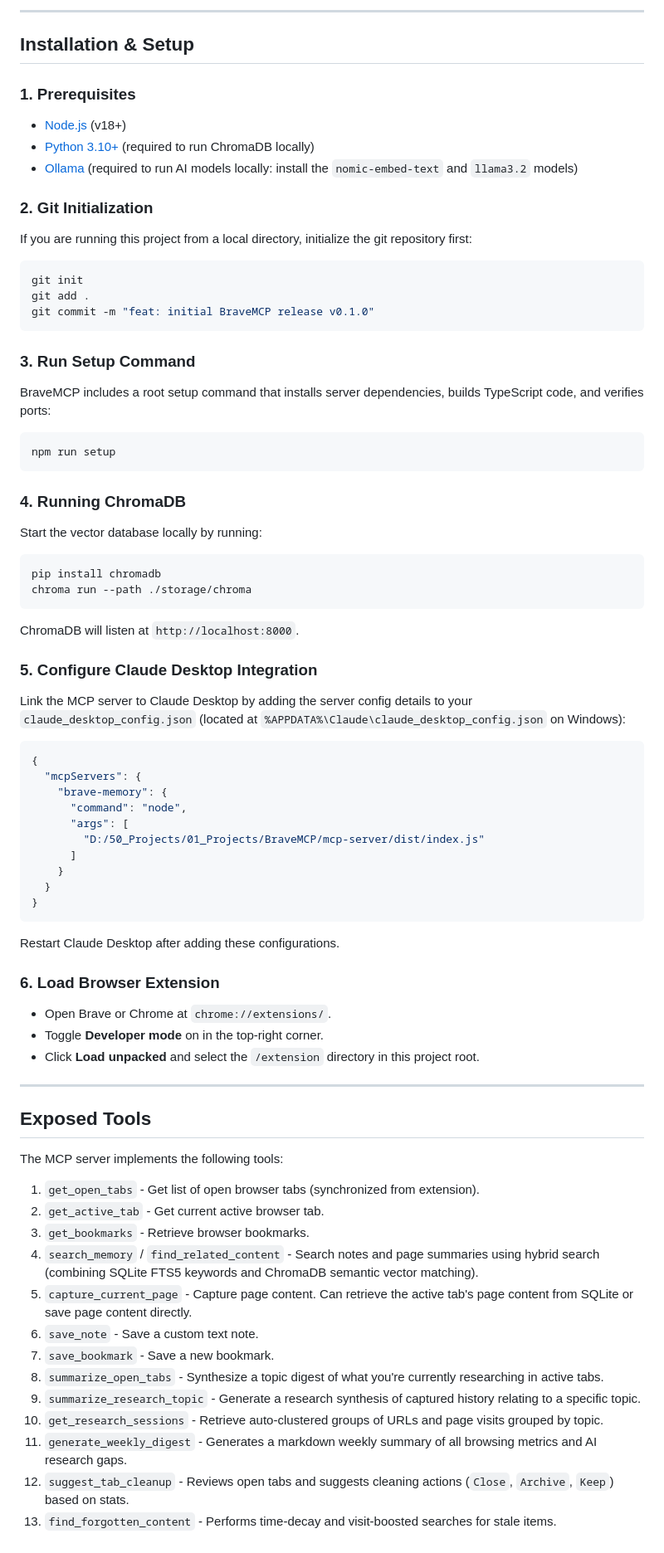
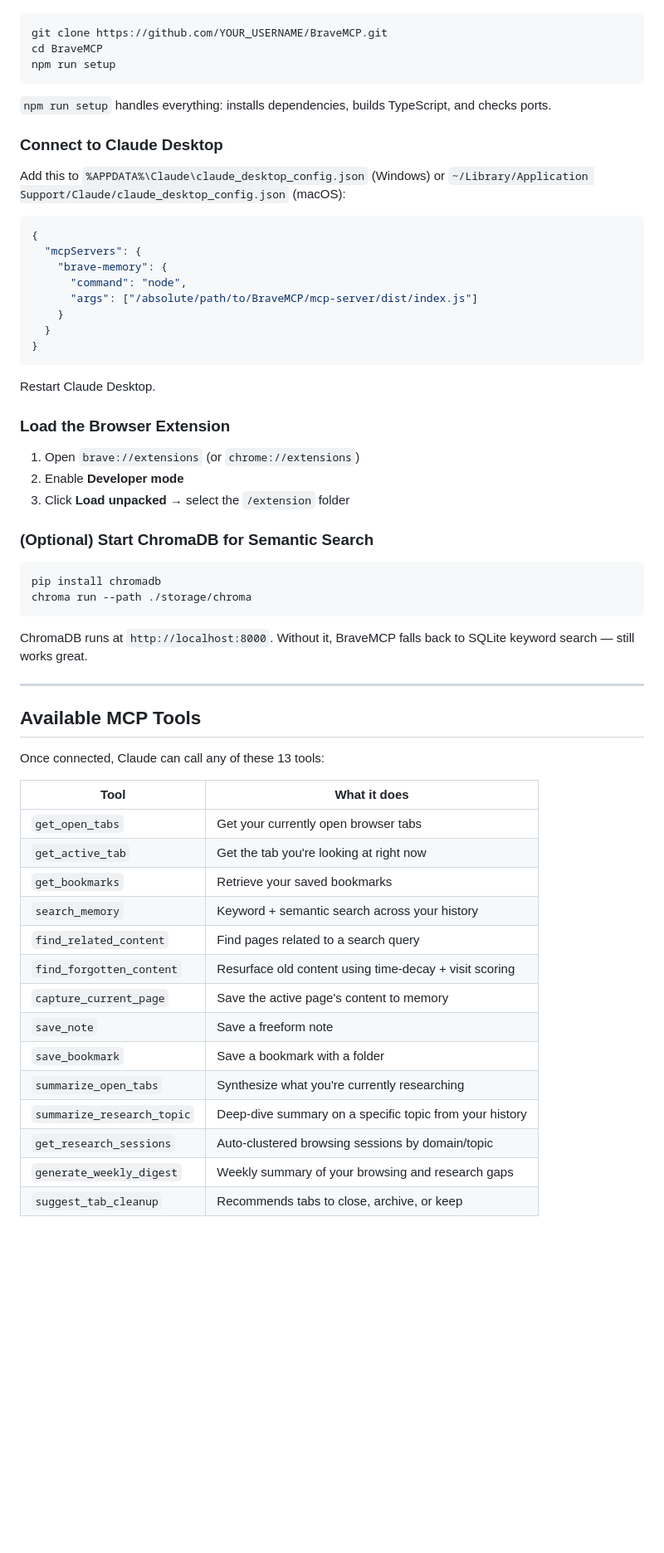
Before and after one commit to glatinone/BraveMCP, a Markdown page: README.md, the part around one of its changes. Shown at 83% size. GitHub-like rendering; blank space fills up the shorter version.

````diff
--- a/README.md
+++ b/README.md
@@ -67,73 +64,64 @@ Here is a look at how Claude retrieves forgotten information from your second br
 
----
-
-## Installation & Setup
-
-### 1. Prerequisites
-- [Node.js](https://nodejs.org/) (v18+)
-- [Python 3.10+](https://www.python.org/) (required to run ChromaDB locally)
-- [Ollama](https://ollama.com/) (required to run AI models locally: install the `nomic-embed-text` and `llama3.2` models)
-
-### 2. Git Initialization
-If you are running this project from a local directory, initialize the git repository first:
 ```bash
-git init
-git add .
-git commit -m "feat: initial BraveMCP release v0.1.0"
-```
-
-### 3. Run Setup Command
-BraveMCP includes a root setup command that installs server dependencies, builds TypeScript code, and verifies ports:
-```bash
+git clone https://github.com/YOUR_USERNAME/BraveMCP.git
+cd BraveMCP
 npm run setup
 ```
 
-### 4. Running ChromaDB
-Start the vector database locally by running:
-```bash
-pip install chromadb
-chroma run --path ./storage/chroma
-```
-ChromaDB will listen at `http://localhost:8000`.
+`npm run setup` handles everything: installs dependencies, builds TypeScript, and checks ports.
 
-### 5. Configure Claude Desktop Integration
-Link the MCP server to Claude Desktop by adding the server config details to your `claude_desktop_config.json` (located at `%APPDATA%\Claude\claude_desktop_config.json` on Windows):
+### Connect to Claude Desktop
+
+Add this to `%APPDATA%\Claude\claude_desktop_config.json` (Windows) or `~/Library/Application Support/Claude/claude_desktop_config.json` (macOS):
 
 ```json
 {
   "mcpServers": {
     "brave-memory": {
       "command": "node",
-      "args": [
-        "D:/50_Projects/01_Projects/BraveMCP/mcp-server/dist/index.js"
-      ]
+      "args": ["/absolute/path/to/BraveMCP/mcp-server/dist/index.js"]
     }
   }
 }
 ```
 
-Restart Claude Desktop after adding these configurations.
+Restart Claude Desktop.
 
-### 6. Load Browser Extension
-- Open Brave or Chrome at `chrome://extensions/`.
-- Toggle **Developer mode** on in the top-right corner.
-- Click **Load unpacked** and select the `/extension` directory in this project root.
+### Load the Browser Extension
+
+1. Open `brave://extensions` (or `chrome://extensions`)
+2. Enable **Developer mode**
+3. Click **Load unpacked** → select the `/extension` folder
+
+### (Optional) Start ChromaDB for Semantic Search
+
+```bash
+pip install chromadb
+chroma run --path ./storage/chroma
+```
+
+ChromaDB runs at `http://localhost:8000`. Without it, BraveMCP falls back to SQLite keyword search — still works great.
 
 ---
 
-## Exposed Tools
+## Available MCP Tools
 
-The MCP server implements the following tools:
-1. `get_open_tabs` - Get list of open browser tabs (synchronized from extension).
-2. `get_active_tab` - Get current active browser tab.
-3. `get_bookmarks` - Retrieve browser bookmarks.
-4. `search_memory` / `find_related_content` - Search notes and page summaries using hybrid search (combining SQLite FTS5 keywords and ChromaDB semantic vector matching).
-5. `capture_current_page` - Capture page content. Can retrieve the active tab's page content from SQLite or save page content directly.
-6. `save_note` - Save a custom text note.
-7. `save_bookmark` - Save a new bookmark.
-8. `summarize_open_tabs` - Synthesize a topic digest of what you're currently researching in active tabs.
-9. `summarize_research_topic` - Generate a research synthesis of captured history relating to a specific topic.
-10. `get_research_sessions` - Retrieve auto-clustered groups of URLs and page visits grouped by topic.
-11. `generate_weekly_digest` - Generates a markdown weekly summary of all browsing metrics and AI research gaps.
-12. `suggest_tab_cleanup` - Reviews open tabs and suggests cleaning actions (`Close`, `Archive`, `Keep`) based on stats.
-13. `find_forgotten_content` - Performs time-decay and visit-boosted searches for stale items.
+Once connected, Claude can call any of these 13 tools:
+
+| Tool | What it does |
+|------|-------------|
+| `get_open_tabs` | Get your currently open browser tabs |
+| `get_active_tab` | Get the tab you're looking at right now |
+| `get_bookmarks` | Retrieve your saved bookmarks |
+| `search_memory` | Keyword + semantic search across your history |
+| `find_related_content` | Find pages related to a search query |
+| `find_forgotten_content` | Resurface old content using time-decay + visit scoring |
+| `capture_current_page` | Save the active page's content to memory |
+| `save_note` | Save a freeform note |
+| `save_bookmark` | Save a bookmark with a folder |
+| `summarize_open_tabs` | Synthesize what you're currently researching |
+| `summarize_research_topic` | Deep-dive summary on a specific topic from your history |
+| `get_research_sessions` | Auto-clustered browsing sessions by domain/topic |
+| `generate_weekly_digest` | Weekly summary of your browsing and research gaps |
+| `suggest_tab_cleanup` | Recommends tabs to close, archive, or keep |
+
````
Also changed, not shown: other parts of README.md (+99 -48 lines).
